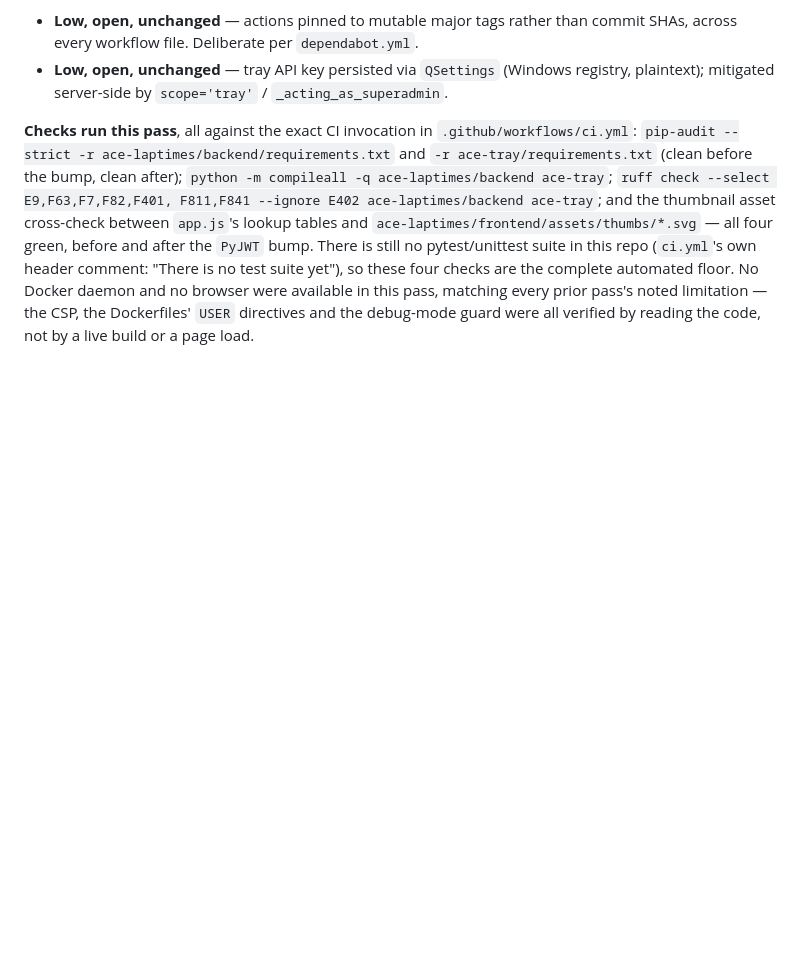
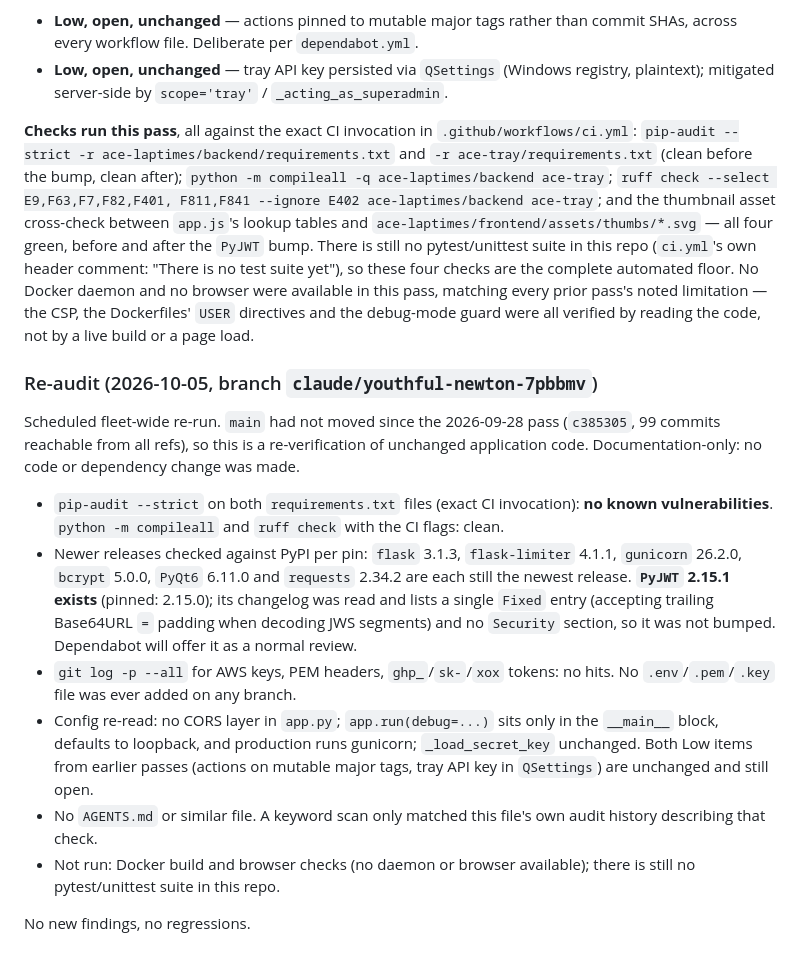
Before and after one commit to apostle818/ace-lap-times, a Markdown page: CLAUDE.md, the part around the change. Drawn GitHub-style; blank space fills up the shorter version.

Commit message:
docs: add 2026-10-05 scheduled security re-audit entry
Co-Authored-By: Claude Sonnet 5.5 <noreply@anthropic.com>
Claude-Session: https://claude.ai/code/session_01A29oo9WwnZESoQ6VaQXp1J

```diff
--- a/CLAUDE.md
+++ b/CLAUDE.md
@@ -847,3 +847,32 @@ checks are the complete automated floor. No Docker daemon and no browser
 were available in this pass, matching every prior pass's noted limitation —
 the CSP, the Dockerfiles' `USER` directives and the debug-mode guard were
 all verified by reading the code, not by a live build or a page load.
+
+### Re-audit (2026-10-05, branch `claude/youthful-newton-7pbbmv`)
+
+Scheduled fleet-wide re-run. `main` had not moved since the 2026-09-28 pass
+(`c385305`, 99 commits reachable from all refs), so this is a re-verification
+of unchanged application code. Documentation-only: no code or dependency
+change was made.
+
+- `pip-audit --strict` on both `requirements.txt` files (exact CI invocation):
+  **no known vulnerabilities**. `python -m compileall` and `ruff check` with
+  the CI flags: clean.
+- Newer releases checked against PyPI per pin: `flask` 3.1.3, `flask-limiter`
+  4.1.1, `gunicorn` 26.2.0, `bcrypt` 5.0.0, `PyQt6` 6.11.0 and `requests`
+  2.34.2 are each still the newest release. **`PyJWT` 2.15.1 exists** (pinned:
+  2.15.0); its changelog was read and lists a single `Fixed` entry (accepting
+  trailing Base64URL `=` padding when decoding JWS segments) and no `Security`
+  section, so it was not bumped. Dependabot will offer it as a normal review.
+- `git log -p --all` for AWS keys, PEM headers, `ghp_`/`sk-`/`xox` tokens: no
+  hits. No `.env`/`.pem`/`.key` file was ever added on any branch.
+- Config re-read: no CORS layer in `app.py`; `app.run(debug=...)` sits only in
+  the `__main__` block, defaults to loopback, and production runs gunicorn;
+  `_load_secret_key` unchanged. Both Low items from earlier passes (actions on
+  mutable major tags, tray API key in `QSettings`) are unchanged and still open.
+- No `AGENTS.md` or similar file. A keyword scan only matched this file's own
+  audit history describing that check.
+- Not run: Docker build and browser checks (no daemon or browser available);
+  there is still no pytest/unittest suite in this repo.
+
+No new findings, no regressions.
```
